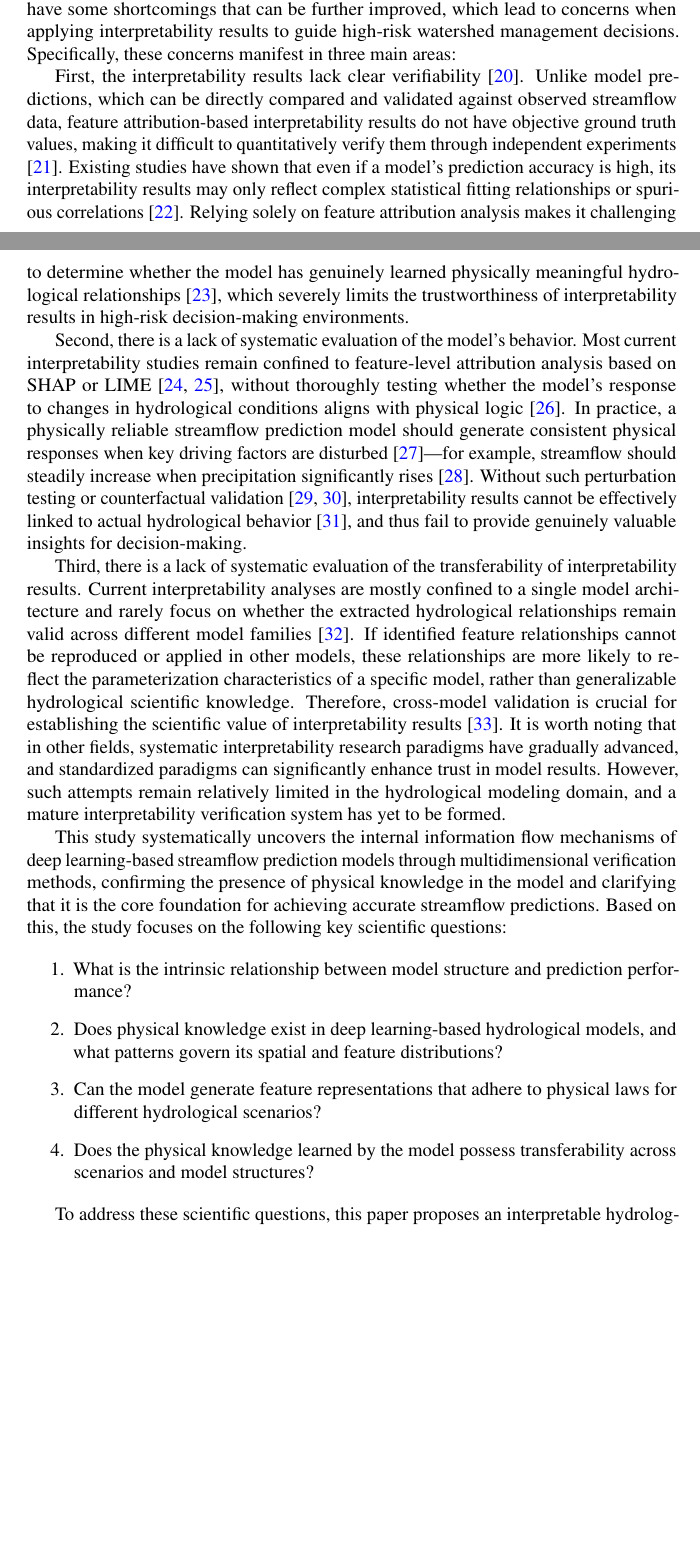
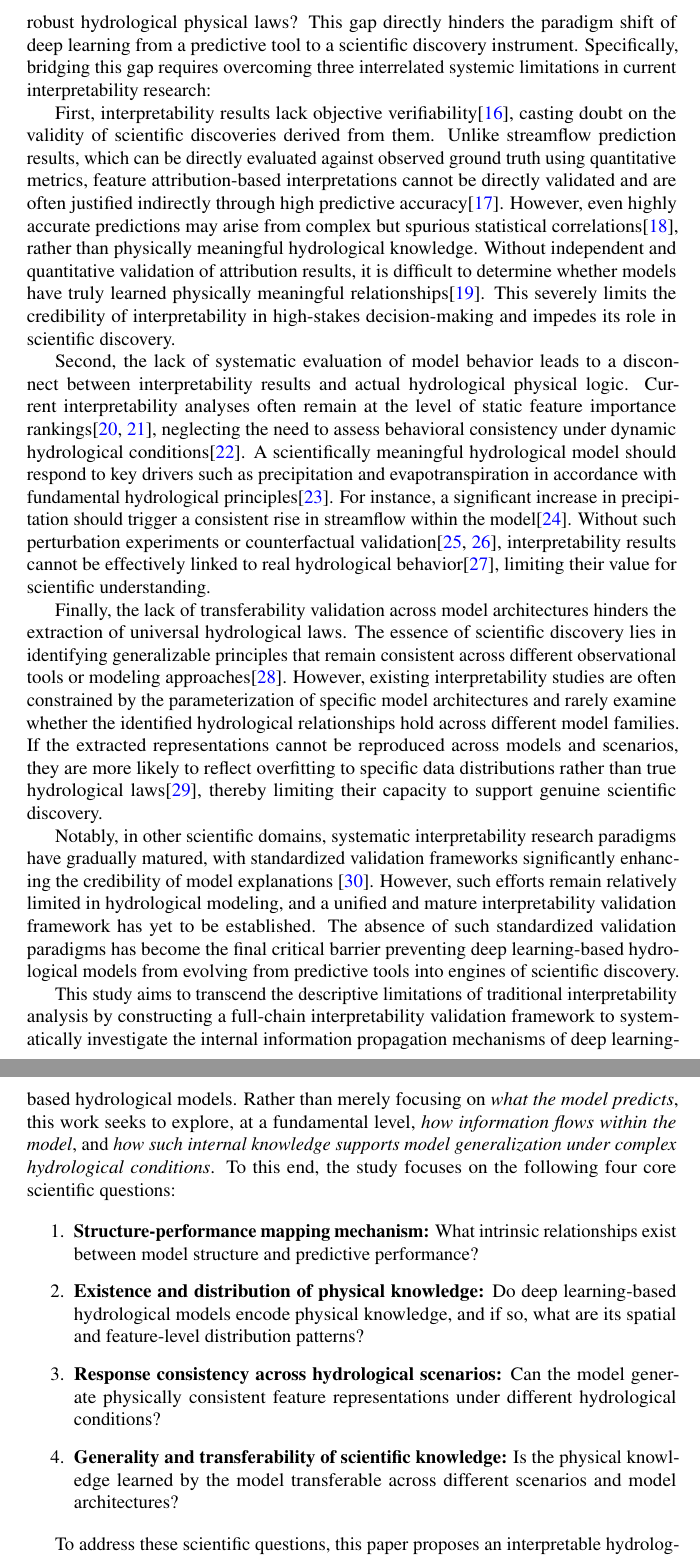
Before and after one commit to Polyethylenekjc/Sparse-Transformer-In-Streamflow-Prediction, a LaTeX paper (paper/v2/main.tex, which reads paper/v2/sections/intro.tex): two parts of pages 2 and 3 of 32 before the commit and two parts of pages 3 and 4 of 32 after it, joined at a grey line, cut at the place of the change, the shorter picture padded with empty space. Compiled offline with pdfLaTeX.

Commit message:
The references have been updated, articles on explainable artificial intelligence have been added, and the abstracts and introductions have been revised to enhance the interpretability of the models and the discussion of scientific findings.

```diff
--- a/paper/v2/sections/intro.tex
+++ b/paper/v2/sections/intro.tex
@@ -6 +7,2 @@ To address the "black-box" characteristic of data-driven models, some scholars h
 
+Overall, both PINNs and post-hoc interpretability techniques have made significant progress in improving the interpretability of streamflow forecasting models, offering feasible pathways to mitigate the “black-box” issue. Nevertheless, a fundamental scientific gap persists in the application of deep learning to hydrology: are the feature relationships extracted by models merely incidental statistical artifacts, or do they reflect robust hydrological physical laws? This gap directly hinders the paradigm shift of deep learning from a predictive tool to a scientific discovery instrument. Specifically, bridging this gap requires overcoming three interrelated systemic limitations in current interpretability research:
@@ -8,19 +9,24 @@ Another mainstream approach relies on post hoc analysis techniques to explore mo
 
-Overall, both PINN methods and post hoc explanation techniques have made significant progress in enhancing the interpretability of streamflow prediction models, offering feasible approaches to address the "black-box" problem. However, both methods still have some shortcomings that can be further improved, which lead to concerns when applying interpretability results to guide high-risk watershed management decisions. Specifically, these concerns manifest in three main areas:
+First, interpretability results lack objective verifiability\cite{NEURIPS2021_shap_residuals}, casting doubt on the validity of scientific discoveries derived from them. Unlike streamflow prediction results, which can be directly evaluated against observed ground truth using quantitative metrics, feature attribution-based interpretations cannot be directly validated and are often justified indirectly through high predictive accuracy\cite{TAKEFUJI2026_Shap_problem}. However, even highly accurate predictions may arise from complex but spurious statistical correlations\cite{e24050687_Shap_problem}, rather than physically meaningful hydrological knowledge. Without independent and quantitative validation of attribution results, it is difficult to determine whether models have truly learned physically meaningful relationships\cite{Benchmarkingofa_PhysicallyBasedHydrologicModel}. This severely limits the credibility of interpretability in high-stakes decision-making and impedes its role in scientific discovery.
 
-First, the interpretability results lack clear verifiability \cite{NEURIPS2021_shap_residuals}. Unlike model predictions, which can be directly compared and validated against observed streamflow data, feature attribution-based interpretability results do not have objective ground truth values, making it difficult to quantitatively verify them through independent experiments \cite{TAKEFUJI2026_Shap_problem}. Existing studies have shown that even if a model's prediction accuracy is high, its interpretability results may only reflect complex statistical fitting relationships or spurious correlations \cite{e24050687_Shap_problem}. Relying solely on feature attribution analysis makes it challenging to determine whether the model has genuinely learned physically meaningful hydrological relationships \cite{Benchmarkingofa_PhysicallyBasedHydrologicModel}, which severely limits the trustworthiness of interpretability results in high-risk decision-making environments.
+Second, the lack of systematic evaluation of model behavior leads to a disconnect between interpretability results and actual hydrological physical logic. Current interpretability analyses often remain at the level of static feature importance rankings\cite{ZHOU2026103254,XIA2026103232}, neglecting the need to assess behavioral consistency under dynamic hydrological conditions\cite{10.2166/wcc.2017.149}. A scientifically meaningful hydrological model should respond to key drivers such as precipitation and evapotranspiration in accordance with fundamental hydrological principles\cite{hess-30-1077-2026}. For instance, a significant increase in precipitation should trigger a consistent rise in streamflow within the model\cite{nearing2021role}. Without such perturbation experiments or counterfactual validation\cite{simic2025perturbation,ZHANG2025123192}, interpretability results cannot be effectively linked to real hydrological behavior\cite{read2019process}, limiting their value for scientific understanding.
 
-Second, there is a lack of systematic evaluation of the model's behavior. Most current interpretability studies remain confined to feature-level attribution analysis based on SHAP or LIME \cite{ZHOU2026103254,XIA2026103232}, without thoroughly testing whether the model's response to changes in hydrological conditions aligns with physical logic \cite{10.2166/wcc.2017.149}. In practice, a physically reliable streamflow prediction model should generate consistent physical responses when key driving factors are disturbed \cite{hess-30-1077-2026}—for example, streamflow should steadily increase when precipitation significantly rises \cite{nearing2021role}. Without such perturbation testing or counterfactual validation \cite{simic2025perturbation,ZHANG2025123192}, interpretability results cannot be effectively linked to actual hydrological behavior \cite{read2019process}, and thus fail to provide genuinely valuable insights for decision-making.
+Finally, the lack of transferability validation across model architectures hinders the extraction of universal hydrological laws. The essence of scientific discovery lies in identifying generalizable principles that remain consistent across different observational tools or modeling approaches\cite{pmlr-v235-wang24j}. However, existing interpretability studies are often constrained by the parameterization of specific model architectures and rarely examine whether the identified hydrological relationships hold across different model families. If the extracted representations cannot be reproduced across models and scenarios, they are more likely to reflect overfitting to specific data distributions rather than true hydrological laws\cite{li2022transferability}, thereby limiting their capacity to support genuine scientific discovery.
 
-Third, there is a lack of systematic evaluation of the transferability of interpretability results. Current interpretability analyses are mostly confined to a single model architecture and rarely focus on whether the extracted hydrological relationships remain valid across different model families \cite{pmlr-v235-wang24j}. If identified feature relationships cannot be reproduced or applied in other models, these relationships are more likely to reflect the parameterization characteristics of a specific model, rather than generalizable hydrological scientific knowledge. Therefore, cross-model validation is crucial for establishing the scientific value of interpretability results \cite{li2022transferability}. It is worth noting that in other fields, systematic interpretability research paradigms have gradually advanced, and standardized paradigms can significantly enhance trust in model results. However, such attempts remain relatively limited in the hydrological modeling domain, and a mature interpretability verification system has yet to be formed.
+Notably, in other scientific domains, systematic interpretability research paradigms have gradually matured, with standardized validation frameworks significantly enhancing the credibility of model explanations \cite{Haufe2026ExplainableAI}. However, such efforts remain relatively limited in hydrological modeling, and a unified and mature interpretability validation framework has yet to be established. The absence of such standardized validation paradigms has become the final critical barrier preventing deep learning-based hydrological models from evolving from predictive tools into engines of scientific discovery.
 
-This study systematically uncovers the internal information flow mechanisms of deep learning-based streamflow prediction models through multidimensional verification methods, confirming the presence of physical knowledge in the model and clarifying that it is the core foundation for achieving accurate streamflow predictions. Based on this, the study focuses on the following key scientific questions:
+This study aims to transcend the descriptive limitations of traditional interpretability analysis by constructing a full-chain interpretability validation framework to systematically investigate the internal information propagation mechanisms of deep learning-based hydrological models. Rather than merely focusing on \textit{what the model predicts}, this work seeks to explore, at a fundamental level, \textit{how information flows within the model}, and \textit{how such internal knowledge supports model generalization under complex hydrological conditions}. To this end, the study focuses on the following four core scientific questions:
 
 \begin{enumerate}
-    \item What is the intrinsic relationship between model structure and prediction performance?
-    \item Does physical knowledge exist in deep learning-based hydrological models, and what patterns govern its spatial and feature distributions?
-    \item Can the model generate feature representations that adhere to physical laws for different hydrological scenarios?
-    \item Does the physical knowledge learned by the model possess transferability across scenarios and model structures?
+
+    \item \textbf{Structure-performance mapping mechanism:} What intrinsic relationships exist between model structure and predictive performance?
+
+    \item \textbf{Existence and distribution of physical knowledge:} Do deep learning-based hydrological models encode physical knowledge, and if so, what are its spatial and feature-level distribution patterns?
+
+    \item \textbf{Response consistency across hydrological scenarios:} Can the model generate physically consistent feature representations under different hydrological conditions?
+
+    \item \textbf{Generality and transferability of scientific knowledge:} Is the physical knowledge learned by the model transferable across different scenarios and model architectures?
+
 \end{enumerate}
 
 To address these scientific questions, this paper proposes an interpretable hydrological model (STEH), aiming to achieve full-chain interpretability from input features, internal model structures, to output results. The main contribution of this study lies not only in the development of an interpretable deep learning framework, but also the establishment of a reference path for hydrological model interpretability verification. Framed as \textbf{\textit{A Deep Dive into Model Structure}}, this work integrates structural analysis, behavioral verification, and cross-model evaluation to move interpretability beyond descriptive attribution toward rigorous assessment of whether model knowledge is \textbf{\textit{verifiable}}, physically meaningful, and \textbf{\textit{transferable}}. In doing so, it provides preliminary insights into a fundamental question: \textbf{\emph{what kind of hydrological knowledge is learned, and is it verifiable and transferable?}}
```
Also changed, not shown: paper/v2/reference.bib (+13 -0 lines), paper/v2/sections/abstract.tex (+1 -1 lines), paper/v2/sections/intro.tex (6 more changed lines), 1 other file.
